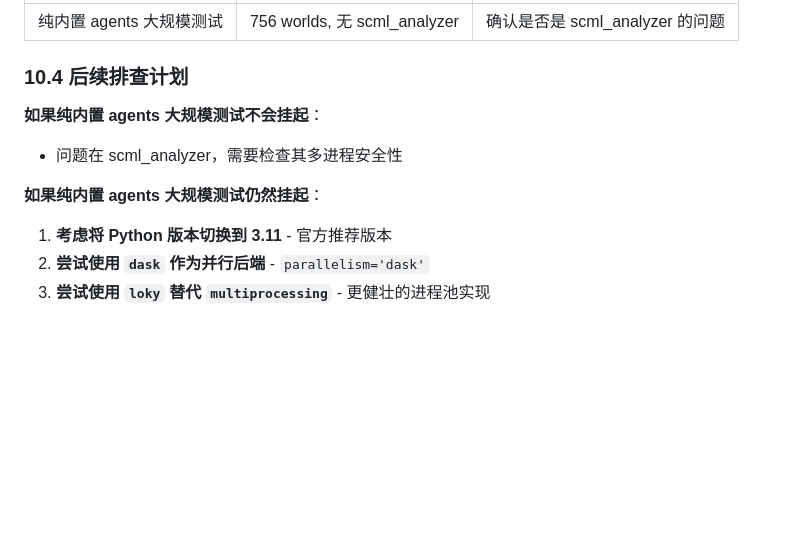
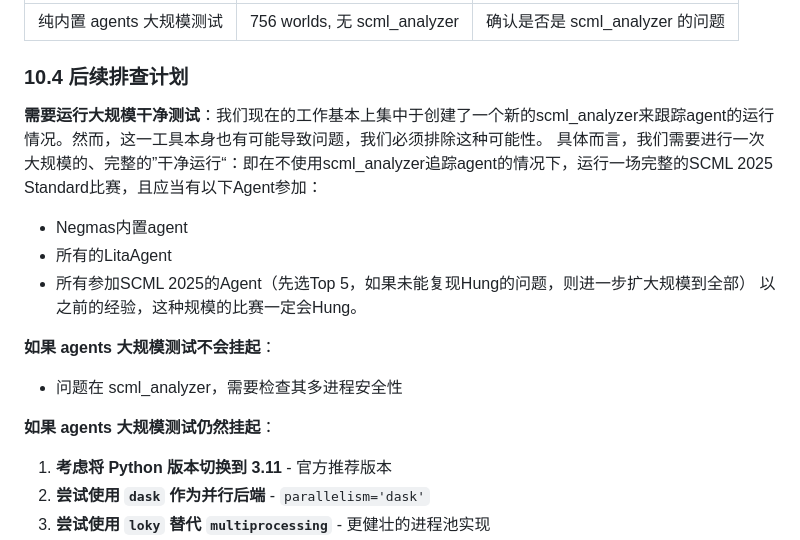
Before and after one commit to Ethanlita/LitaAgent, a Markdown page: docs/PARALLEL_DEADLOCK_INVESTIGATION.md, the part around the change. GitHub-like rendering; blank space fills up the shorter version.

Commit message:
更新了文档中的进一步计划

```diff
--- a/docs/PARALLEL_DEADLOCK_INVESTIGATION.md
+++ b/docs/PARALLEL_DEADLOCK_INVESTIGATION.md
@@ -536,11 +536,17 @@ for i, future in track(
 | 纯内置 agents 大规模测试 | 756 worlds, 无 scml_analyzer | 确认是否是 scml_analyzer 的问题 |
 
 ### 10.4 后续排查计划
+**需要运行大规模干净测试**：我们现在的工作基本上集中于创建了一个新的scml_analyzer来跟踪agent的运行情况。然而，这一工具本身也有可能导致问题，我们必须排除这种可能性。
+具体而言，我们需要进行一次大规模的、完整的”干净运行“：即在不使用scml_analyzer追踪agent的情况下，运行一场完整的SCML 2025 Standard比赛，且应当有以下Agent参加：
+  - Negmas内置agent
+  - 所有的LitaAgent
+  - 所有参加SCML 2025的Agent（先选Top 5，如果未能复现Hung的问题，则进一步扩大规模到全部）
+以之前的经验，这种规模的比赛一定会Hung。
 
-**如果纯内置 agents 大规模测试不会挂起**：
+**如果 agents 大规模测试不会挂起**：
 - 问题在 scml_analyzer，需要检查其多进程安全性
 
-**如果纯内置 agents 大规模测试仍然挂起**：
+**如果 agents 大规模测试仍然挂起**：
 1. **考虑将 Python 版本切换到 3.11** - 官方推荐版本
 2. **尝试使用 `dask` 作为并行后端** - `parallelism='dask'`
 3. **尝试使用 `loky` 替代 `multiprocessing`** - 更健壮的进程池实现
```
